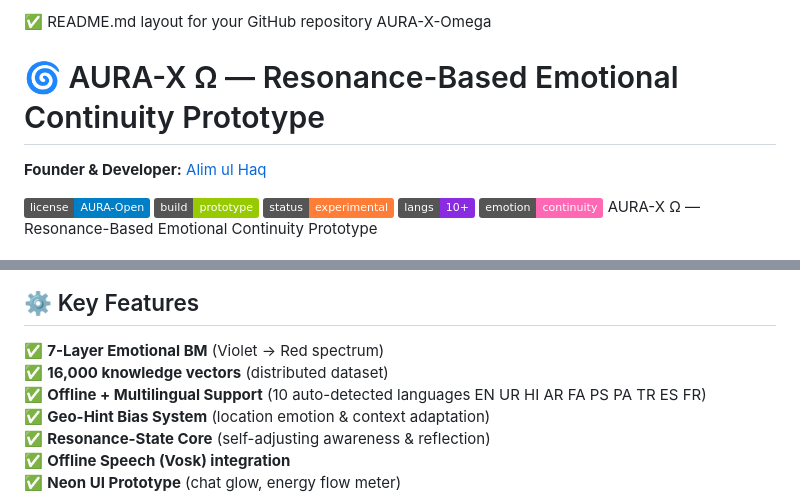
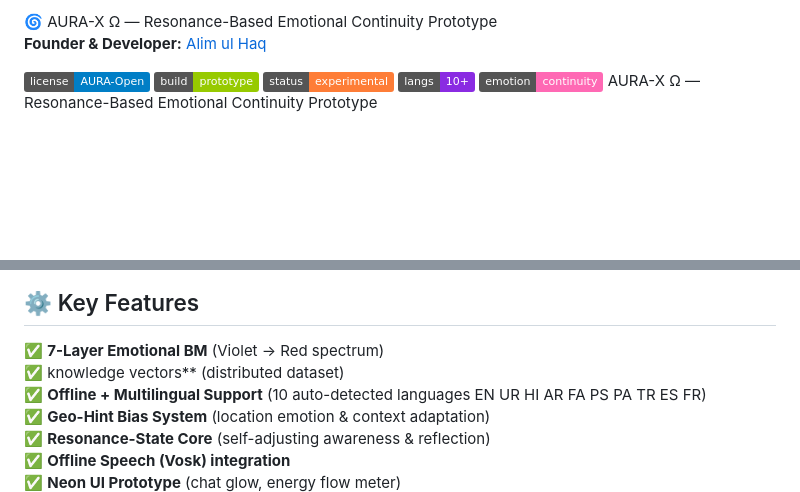
Before and after one commit to alimulhaqkhan-prog/aura-x-omega-proto, a Markdown page: README.md, 2 parts joined by grey strips. Rendered like a GitHub page; badges without logos; blank space fills up the shorter version.

```diff
--- a/README.md
+++ b/README.md
@@ -1,8 +1,4 @@
-
-✅  README.md layout for your GitHub repository
- AURA-X-Omega
-
-# 🌀 AURA-X Ω — Resonance-Based Emotional Continuity Prototype
+🌀 AURA-X Ω — Resonance-Based Emotional Continuity Prototype
 **Founder & Developer:** [Alim ul Haq](https://github.com/alimulhaqkhan-prog)
 
 ![License](https://img.shields.io/badge/license-AURA--Open-blue.svg)
@@ -30,7 +26,7 @@ Each emotional response emerges dynamically from resonance feedback, awareness s
 
 ## ⚙️ Key Features
 ✅ **7-Layer Emotional BM** (Violet → Red spectrum)
-✅ **16,000 knowledge vectors** (distributed dataset)
+✅  knowledge vectors** (distributed dataset)
 ✅ **Offline + Multilingual Support** (10 auto-detected languages EN UR HI AR FA PS PA TR ES FR)
 ✅ **Geo-Hint Bias System** (location emotion & context adaptation)
 ✅ **Resonance-State Core** (self-adjusting awareness & reflection)
```
